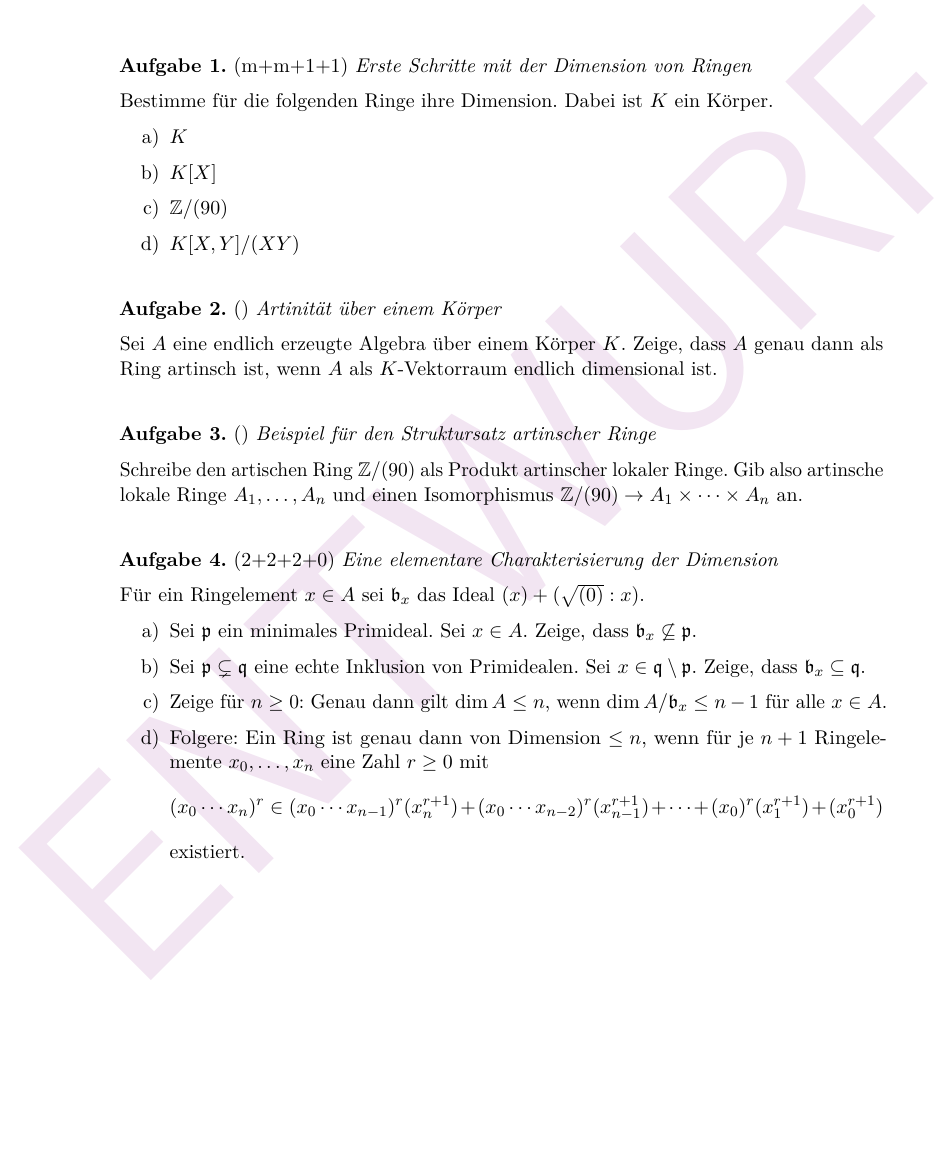
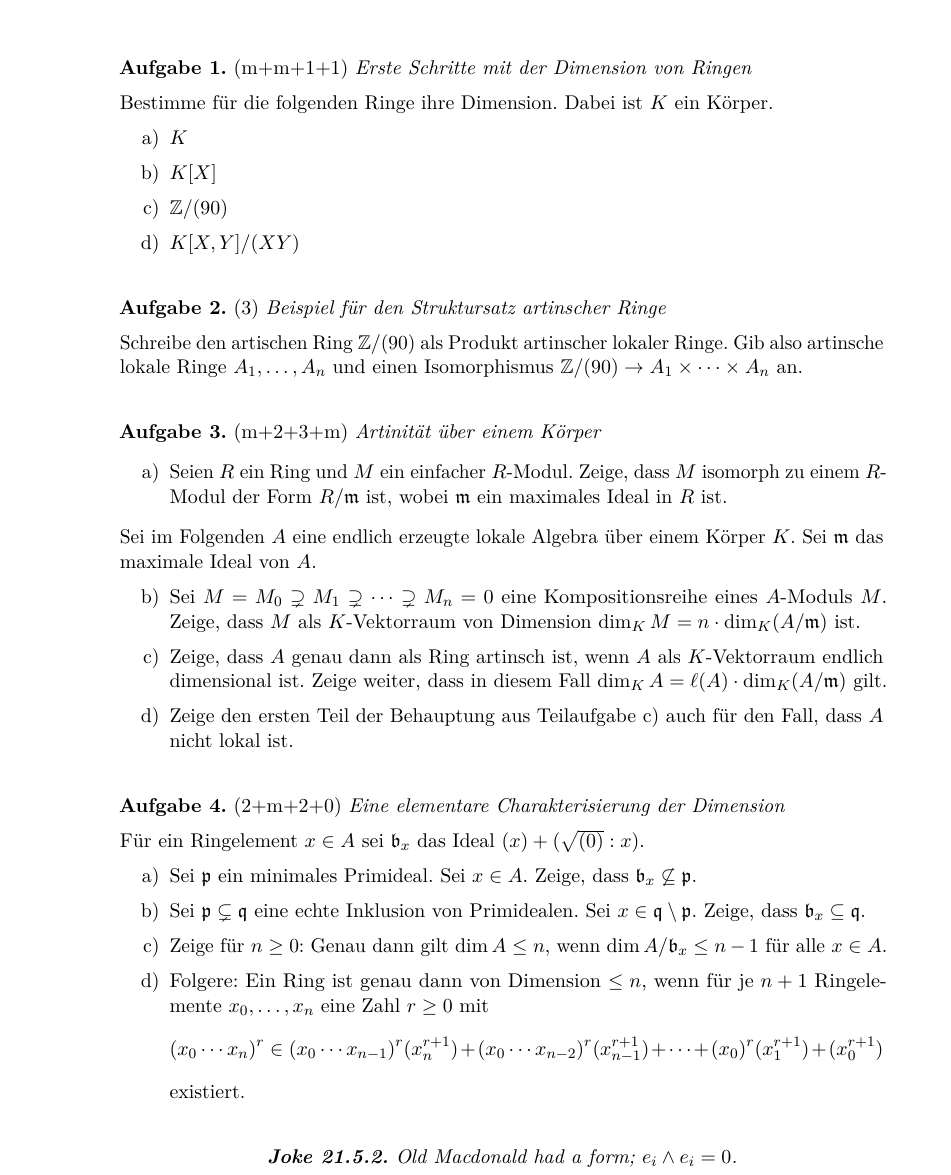
Before and after one commit to iblech/algebra, a LaTeX problem sheet (kommalg/uebung10.tex): part of the page, cut so that both start at the same text, the shorter picture padded with empty space. Compiled offline with pdfLaTeX.

Commit message:
Blatt 10 fertig

```diff
--- a/kommalg/uebung10.tex
+++ b/kommalg/uebung10.tex
@@ -1,6 +1,4 @@
-\documentclass[entwurf]{uebblatt}
-
-\newcommand{\https}{https:/\kern-.2em/\kern-0.03em}
+\documentclass{uebblatt}
 
 \begin{document}
 
@@ -16,19 +14,34 @@ Bestimme für die folgenden Ringe ihre Dimension. Dabei ist~$K$ ein Körper.
 \end{enumerate}
 \end{aufgabe}
 
-\begin{aufgabe}{}{Artinität über einem Körper}
-Sei~$A$ eine endlich erzeugte Algebra über einem Körper~$K$. Zeige, dass~$A$
-genau dann als Ring artinsch ist, wenn~$A$ als~$K$-Vektorraum endlich
-dimensional ist.
-\end{aufgabe}
-
-\begin{aufgabe}{}{Beispiel für den Struktursatz artinscher Ringe}
+\begin{aufgabe}{3}{Beispiel für den Struktursatz artinscher Ringe}
 Schreibe den artischen Ring~$\ZZ/(90)$ als Produkt artinscher lokaler Ringe.
 Gib also artinsche lokale Ringe~$A_1,\ldots,A_n$ und einen
 Isomorphismus~$\ZZ/(90) \to A_1 \times \cdots \times A_n$ an.
 \end{aufgabe}
 
-\begin{aufgabe}{2+2+2+0}{Eine elementare Charakterisierung der Dimension}
+\begin{aufgabe}{m+2+3+m}{Artinität über einem Körper}
+\begin{enumerate}
+\item Seien~$R$ ein Ring und~$M$ ein einfacher~$R$-Modul. Zeige, dass~$M$ isomorph
+zu einem~$R$-Modul der Form~$R/\mmm$ ist, wobei~$\mmm$ ein maximales Ideal in~$R$
+ist.
+\end{enumerate}
+Sei im Folgenden~$A$ eine endlich erzeugte lokale Algebra über einem
+Körper~$K$. Sei~$\mmm$ das maximale Ideal von~$A$.
+\begin{enumerate}
+\addtocounter{enumi}{1}
+\item Sei~$M = M_0 \supsetneq M_1 \supsetneq \cdots \supsetneq M_n = 0$ eine
+Kompositionsreihe eines~$A$-Moduls~$M$. Zeige, dass~$M$ als~$K$-Vektorraum
+von Dimension~$\dim_K M = n \cdot \dim_K(A/\mmm)$ ist.
+\item Zeige, dass~$A$ genau dann als Ring artinsch ist, wenn~$A$
+als~$K$-Vektorraum endlich dimensional ist. Zeige weiter, dass in diesem
+Fall~$\dim_K A = \ell(A) \cdot \dim_K(A/\mmm)$ gilt.
+\item Zeige den ersten Teil der Behauptung aus Teilaufgabe~c) auch für den
+Fall, dass~$A$ nicht lokal ist.
+\end{enumerate}
+\end{aufgabe}
+
+\begin{aufgabe}{2+m+2+0}{Eine elementare Charakterisierung der Dimension}
 Für ein Ringelement~$x \in A$ sei~$\bbb_x$ das Ideal~$(x) + (\sqrt{(0)}:x)$.
 \begin{enumerate}
 \item Sei~$\ppp$ ein minimales Primideal. Sei~$x \in A$. Zeige,
@@ -46,4 +59,7 @@ existiert.
 \end{enumerate}
 \end{aufgabe}
 
+\centering
+\emph{\textbf{Joke 21.5.2.} Old Macdonald had a form; $e_i \wedge e_i = 0$.}
+
 \end{document}
```
Also changed, not shown: kommalg/uebung10.pdf.
